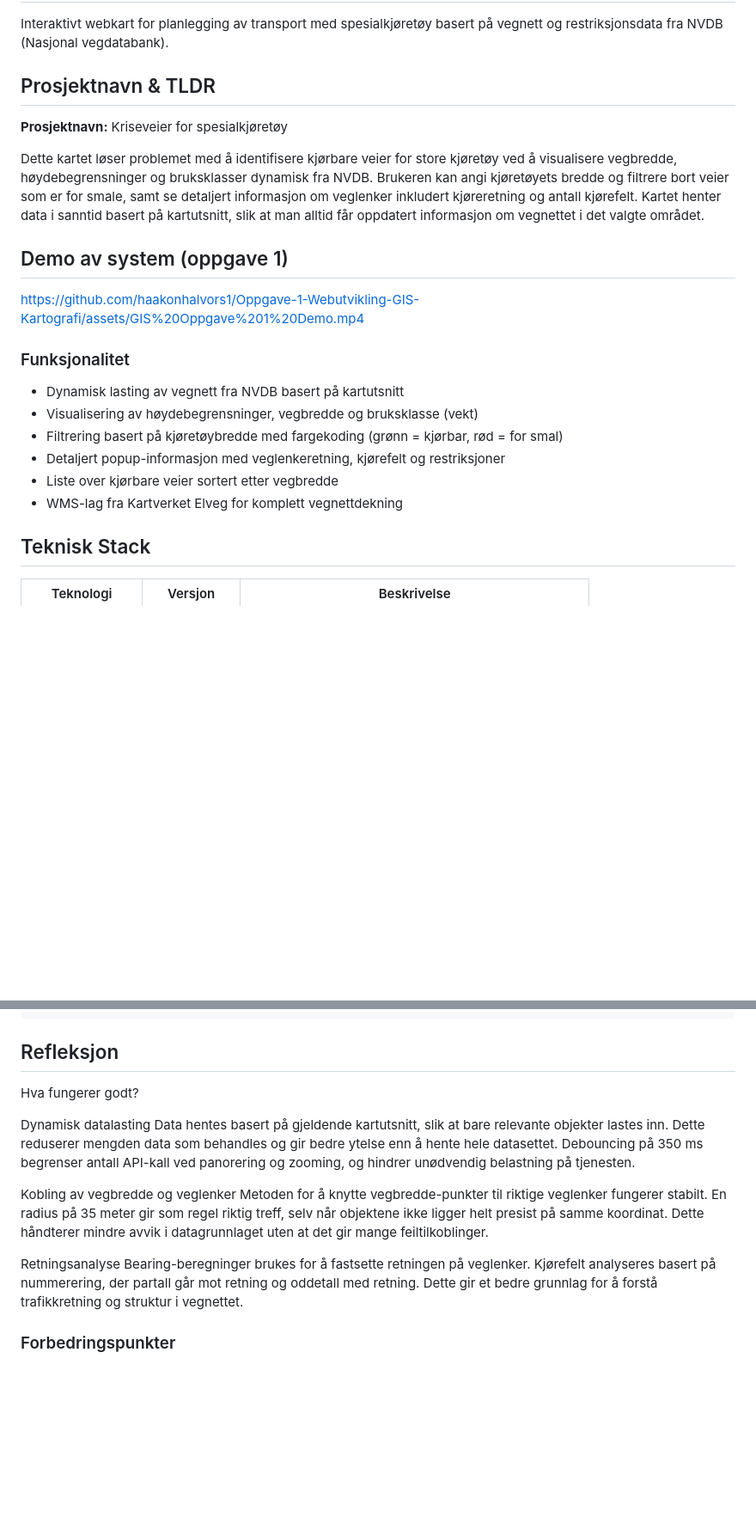
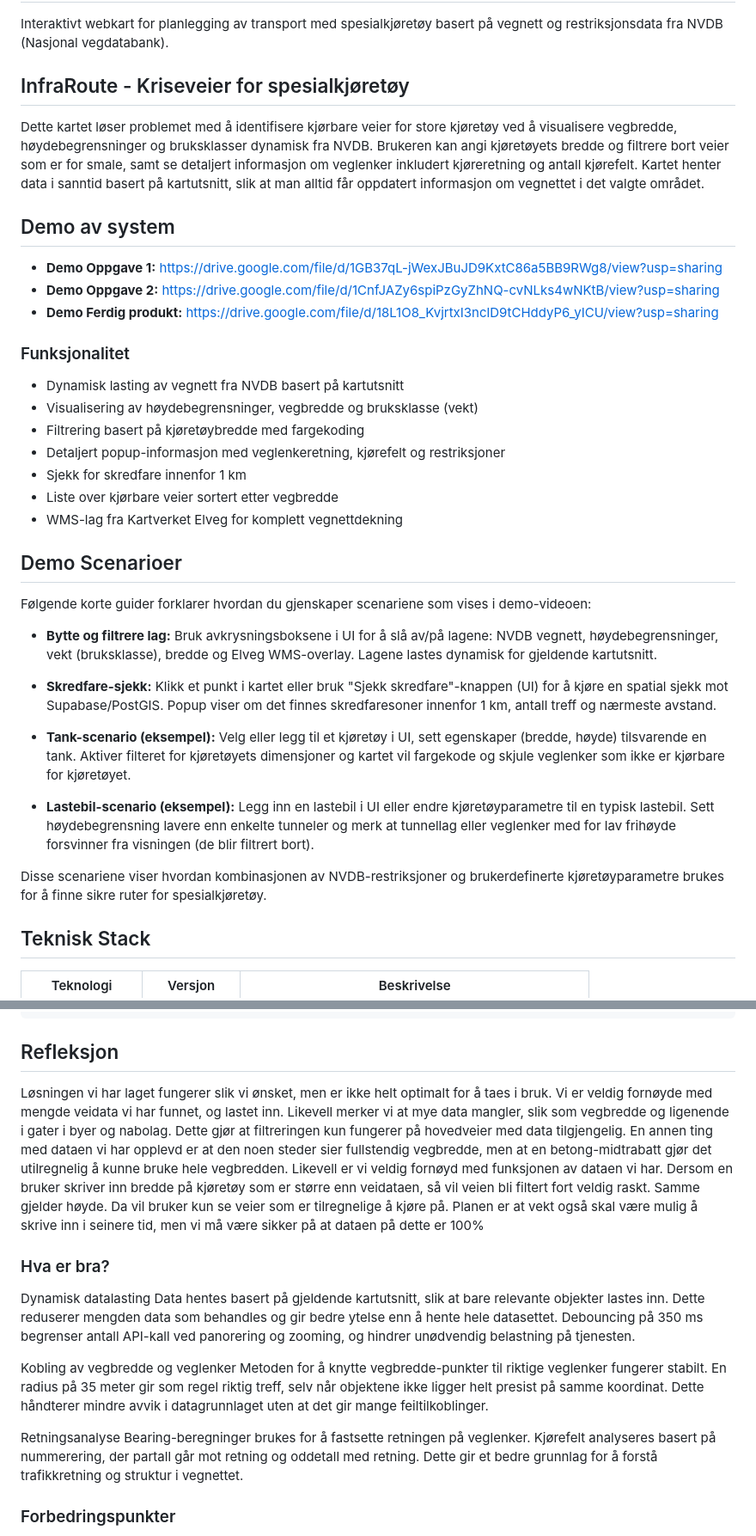
Before and after one commit to haakonhalvors1/Oppgave-1-Webutvikling-GIS-Kartografi, a Markdown page: README.md, 2 parts joined by grey strips. Shown at 86% size. GitHub-like rendering; blank space fills up the shorter version.

Commit message:
Fiksa litt med ny demo video og scenario

```diff
--- a/README.md
+++ b/README.md
@@ -2,22 +2,40 @@
 
 Interaktivt webkart for planlegging av transport med spesialkjøretøy basert på vegnett og restriksjonsdata fra NVDB (Nasjonal vegdatabank).
 
-## Prosjektnavn & TLDR
-**Prosjektnavn:** Kriseveier for spesialkjøretøy
+## InfraRoute - Kriseveier for spesialkjøretøy
+
 
 Dette kartet løser problemet med å identifisere kjørbare veier for store kjøretøy ved å visualisere vegbredde, høydebegrensninger og bruksklasser dynamisk fra NVDB. Brukeren kan angi kjøretøyets bredde og filtrere bort veier som er for smale, samt se detaljert informasjon om veglenker inkludert kjøreretning og antall kjørefelt. Kartet henter data i sanntid basert på kartutsnitt, slik at man alltid får oppdatert informasjon om vegnettet i det valgte området.
 
-## Demo av system (oppgave 1)
+## Demo av system
 
-[https://github.com/haakonhalvors1/Oppgave-1-Webutvikling-GIS-Kartografi/assets/GIS%20Oppgave%201%20Demo.mp4](https://drive.google.com/file/d/1GB37qL-jWexJBuJD9KxtC86a5BB9RWg8/view?usp=sharing)
+- **Demo Oppgave 1:** https://drive.google.com/file/d/1GB37qL-jWexJBuJD9KxtC86a5BB9RWg8/view?usp=sharing
+- **Demo Oppgave 2:** https://drive.google.com/file/d/1CnfJAZy6spiPzGyZhNQ-cvNLks4wNKtB/view?usp=sharing
+- **Demo Ferdig produkt:** https://drive.google.com/file/d/18L1O8_KvjrtxI3nclD9tCHddyP6_yICU/view?usp=sharing
 
 ### Funksjonalitet
 - Dynamisk lasting av vegnett fra NVDB basert på kartutsnitt
 - Visualisering av høydebegrensninger, vegbredde og bruksklasse (vekt)
-- Filtrering basert på kjøretøybredde med fargekoding (grønn = kjørbar, rød = for smal)
+- Filtrering basert på kjøretøybredde med fargekoding
 - Detaljert popup-informasjon med veglenkeretning, kjørefelt og restriksjoner
+- Sjekk for skredfare innenfor 1 km
 - Liste over kjørbare veier sortert etter vegbredde
 - WMS-lag fra Kartverket Elveg for komplett vegnettdekning
+
+## Demo Scenarioer
+
+Følgende korte guider forklarer hvordan du gjenskaper scenariene som vises i demo-videoen:
+
+- **Bytte og filtrere lag:** Bruk avkrysningsboksene i UI for å slå av/på lagene: NVDB vegnett, høydebegrensninger, vekt (bruksklasse), bredde og Elveg WMS-overlay. Lagene lastes dynamisk for gjeldende kartutsnitt.
+
+- **Skredfare-sjekk:** Klikk et punkt i kartet eller bruk "Sjekk skredfare"-knappen (UI) for å kjøre en spatial sjekk mot Supabase/PostGIS. Popup viser om det finnes skredfaresoner innenfor 1 km, antall treff og nærmeste avstand.
+
+- **Tank-scenario (eksempel):** Velg eller legg til et kjøretøy i UI, sett egenskaper (bredde, høyde) tilsvarende en tank. Aktiver filteret for kjøretøyets dimensjoner og kartet vil fargekode og skjule veglenker som ikke er kjørbare for kjøretøyet.
+
+- **Lastebil-scenario (eksempel):** Legg inn en lastebil i UI eller endre kjøretøyparametre til en typisk lastebil. Sett høydebegrensning lavere enn enkelte tunneler og merk at tunnellag eller veglenker med for lav frihøyde forsvinner fra visningen (de blir filtrert bort).
+
+
+Disse scenariene viser hvordan kombinasjonen av NVDB-restriksjoner og brukerdefinerte kjøretøyparametre brukes for å finne sikre ruter for spesialkjøretøy.
 
 ## Teknisk Stack
 
@@ -206,7 +224,10 @@ Oppgave-1-Webutvikling-GIS-Kartografi/
 
 ## Refleksjon
 
-Hva fungerer godt?
+Løsningen vi har laget fungerer slik vi ønsket, men er ikke helt optimalt for å taes i bruk. Vi er veldig fornøyde med mengde veidata vi har funnet, og lastet inn. Likevell merker vi at mye data mangler, slik som vegbredde og ligenende i gater i byer og nabolag. Dette gjør at filtreringen kun fungerer på hovedveier med data tilgjengelig. En annen ting med dataen vi har opplevd er at den noen steder sier fullstendig vegbredde, men at en betong-midtrabatt gjør det utilregnelig å kunne bruke hele vegbredden.
+Likevell er vi veldig fornøyd med funksjonen av dataen vi har. Dersom en bruker skriver inn bredde på kjøretøy som er større enn veidataen, så vil veien bli filtert fort veldig raskt. Samme gjelder høyde. Da vil bruker kun se veier som er tilregnelige å kjøre på. Planen er at vekt også skal være mulig å skrive inn i seinere tid, men vi må være sikker på at dataen på dette er 100%
+
+### Hva er bra?
 
 Dynamisk datalasting
 Data hentes basert på gjeldende kartutsnitt, slik at bare relevante objekter lastes inn. Dette reduserer mengden data som behandles og gir bedre ytelse enn å hente hele datasettet. Debouncing på 350 ms begrenser antall API-kall ved panorering og zooming, og hindrer unødvendig belastning på tjenesten.
@@ -216,6 +237,7 @@ Metoden for å knytte vegbredde-punkter til riktige veglenker fungerer stabilt.
 
 Retningsanalyse
 Bearing-beregninger brukes for å fastsette retningen på veglenker. Kjørefelt analyseres basert på nummerering, der partall går mot retning og oddetall med retning. Dette gir et bedre grunnlag for å forstå trafikkretning og struktur i vegnettet.
+
 
 ### Forbedringspunkter
 1. **Ytelse ved store datasett**: Ved zoom-nivå 10-12 i tettbygde områder kan 300 features være for mye. Skulle implementert clustering eller tile-basert vektordata (PMTiles/MVT).
```
Also changed, not shown: other parts of README.md (+3 -3 lines).
